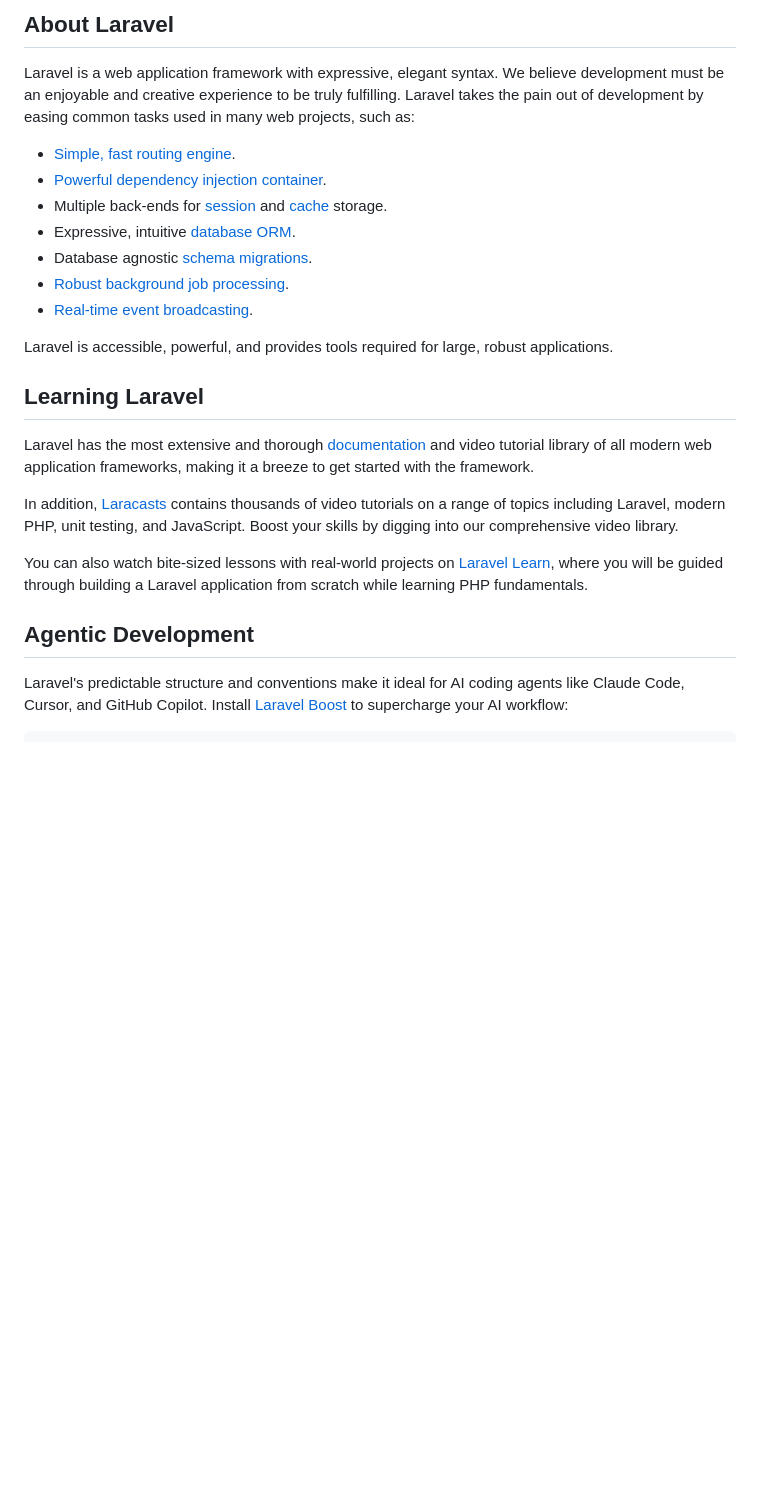
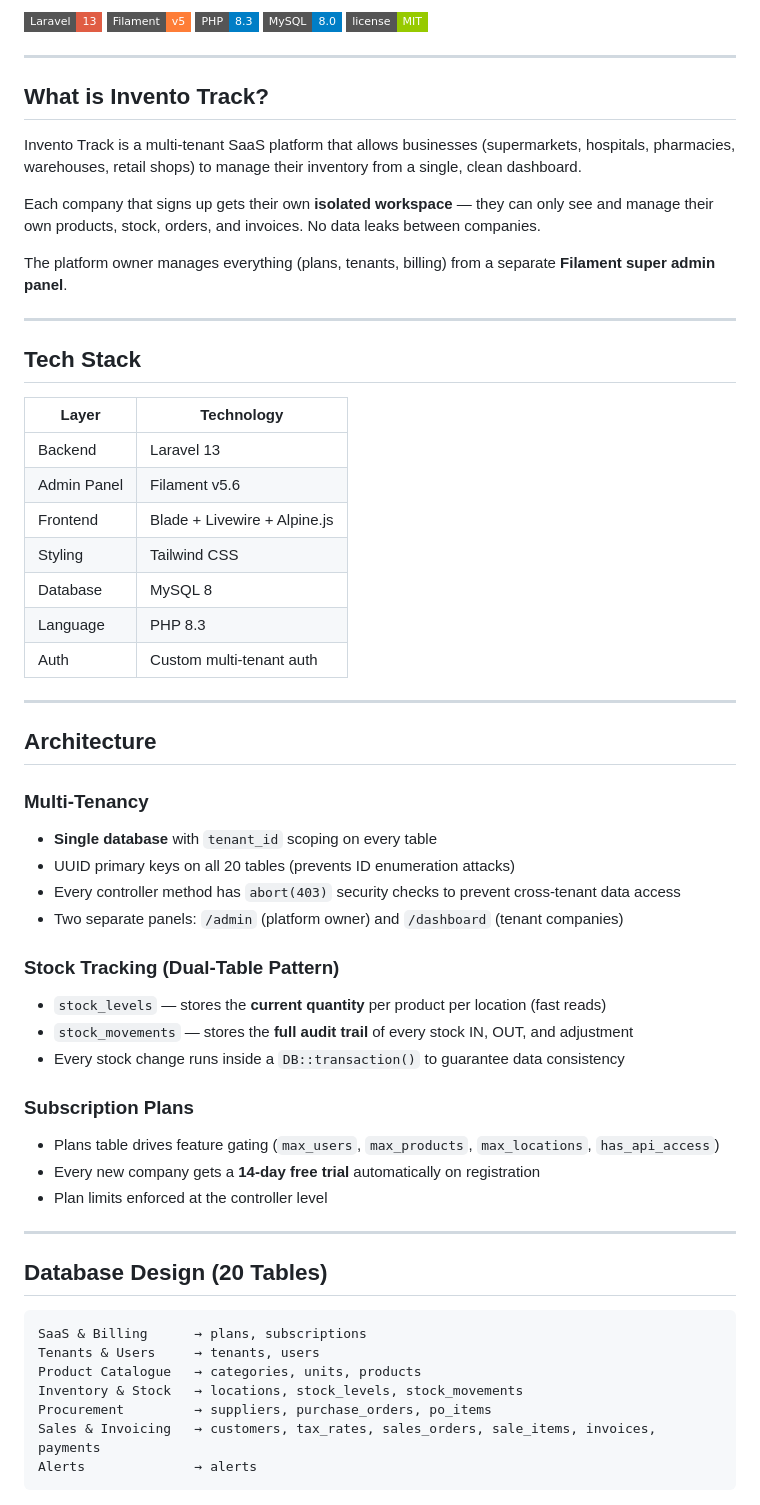
Before and after one commit to Lesley-debug/invento-track-web, a Markdown page: README.md, the part around one of its changes. GitHub-like rendering; badges without logos; blank space fills up the shorter version.

````diff
--- a/README.md
+++ b/README.md
@@ -9,26 +4,65 @@
 
-## About Laravel
+![Laravel](https://img.shields.io/badge/Laravel-13-red?style=flat-square&logo=laravel)
+![Filament](https://img.shields.io/badge/Filament-v5-orange?style=flat-square)
+![PHP](https://img.shields.io/badge/PHP-8.3-blue?style=flat-square&logo=php)
+![MySQL](https://img.shields.io/badge/MySQL-8.0-blue?style=flat-square&logo=mysql)
+![License](https://img.shields.io/badge/license-MIT-green?style=flat-square)
 
-Laravel is a web application framework with expressive, elegant syntax. We believe development must be an enjoyable and creative experience to be truly fulfilling. Laravel takes the pain out of development by easing common tasks used in many web projects, such as:
+---
 
-- [Simple, fast routing engine](https://laravel.com/docs/routing).
-- [Powerful dependency injection container](https://laravel.com/docs/container).
-- Multiple back-ends for [session](https://laravel.com/docs/session) and [cache](https://laravel.com/docs/cache) storage.
-- Expressive, intuitive [database ORM](https://laravel.com/docs/eloquent).
-- Database agnostic [schema migrations](https://laravel.com/docs/migrations).
-- [Robust background job processing](https://laravel.com/docs/queues).
-- [Real-time event broadcasting](https://laravel.com/docs/broadcasting).
+## What is Invento Track?
 
-Laravel is accessible, powerful, and provides tools required for large, robust applications.
+Invento Track is a multi-tenant SaaS platform that allows businesses (supermarkets, hospitals, pharmacies, warehouses, retail shops) to manage their inventory from a single, clean dashboard.
 
-## Learning Laravel
+Each company that signs up gets their own **isolated workspace** — they can only see and manage their own products, stock, orders, and invoices. No data leaks between companies.
 
-Laravel has the most extensive and thorough [documentation](https://laravel.com/docs) and video tutorial library of all modern web application frameworks, making it a breeze to get started with the framework.
+The platform owner manages everything (plans, tenants, billing) from a separate **Filament super admin panel**.
 
-In addition, [Laracasts](https://laracasts.com) contains thousands of video tutorials on a range of topics including Laravel, modern PHP, unit testing, and JavaScript. Boost your skills by digging into our comprehensive video library.
+---
 
-You can also watch bite-sized lessons with real-world projects on [Laravel Learn](https://laravel.com/learn), where you will be guided through building a Laravel application from scratch while learning PHP fundamentals.
+## Tech Stack
 
-## Agentic Development
+| Layer | Technology |
+|-------|-----------|
+| Backend | Laravel 13 |
+| Admin Panel | Filament v5.6 |
+| Frontend | Blade + Livewire + Alpine.js |
+| Styling | Tailwind CSS |
+| Database | MySQL 8 |
+| Language | PHP 8.3 |
+| Auth | Custom multi-tenant auth |
 
-Laravel's predictable structure and conventions make it ideal for AI coding agents like Claude Code, Cursor, and GitHub Copilot. Install [Laravel Boost](https://laravel.com/docs/ai) to supercharge your AI workflow:
+---
+
+## Architecture
+
+### Multi-Tenancy
+- **Single database** with `tenant_id` scoping on every table
+- UUID primary keys on all 20 tables (prevents ID enumeration attacks)
+- Every controller method has `abort(403)` security checks to prevent cross-tenant data access
+- Two separate panels: `/admin` (platform owner) and `/dashboard` (tenant companies)
+
+### Stock Tracking (Dual-Table Pattern)
+- `stock_levels` — stores the **current quantity** per product per location (fast reads)
+- `stock_movements` — stores the **full audit trail** of every stock IN, OUT, and adjustment
+- Every stock change runs inside a `DB::transaction()` to guarantee data consistency
+
+### Subscription Plans
+- Plans table drives feature gating (`max_users`, `max_products`, `max_locations`, `has_api_access`)
+- Every new company gets a **14-day free trial** automatically on registration
+- Plan limits enforced at the controller level
+
+---
+
+## Database Design (20 Tables)
+
+```
+SaaS & Billing      → plans, subscriptions
+Tenants & Users     → tenants, users
+Product Catalogue   → categories, units, products
+Inventory & Stock   → locations, stock_levels, stock_movements
+Procurement         → suppliers, purchase_orders, po_items
+Sales & Invoicing   → customers, tax_rates, sales_orders, sale_items, invoices, payments
+Alerts              → alerts
+```
+
````
Also changed, not shown: other parts of README.md (+145 -17 lines).
